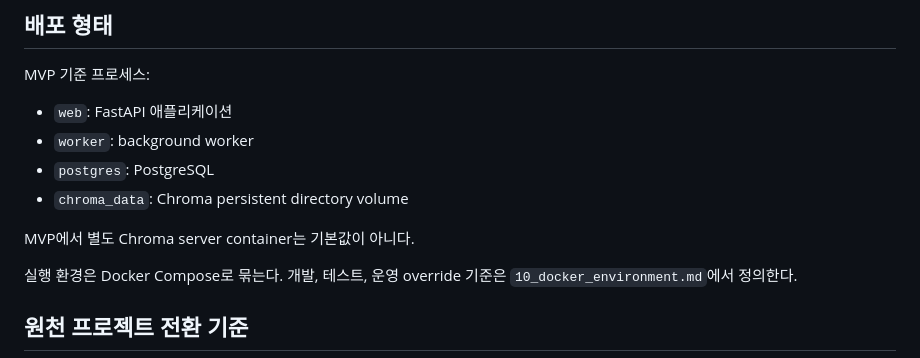
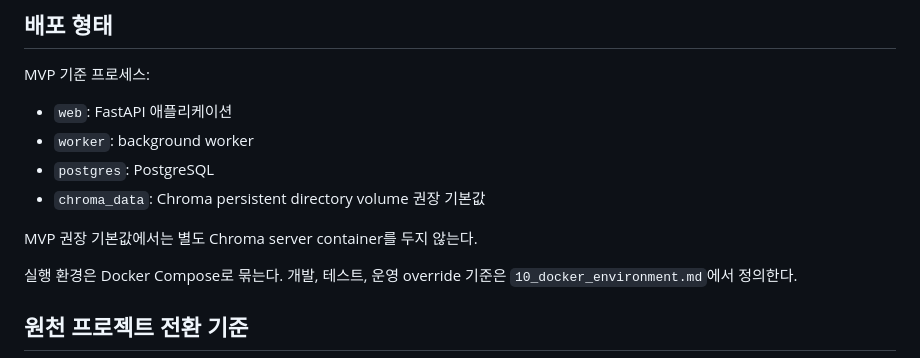
Before and after one commit to JaehnK/Hate-Speech-RAG-Service, a Markdown page: docs/02_hld.md, the part around one of its changes. Rendered like a GitHub page.

Commit message:
docs: clarify chroma hld default

```diff
--- a/docs/02_hld.md
+++ b/docs/02_hld.md
@@ -354,9 +354,9 @@ MVP 기준 프로세스:
 - `web`: FastAPI 애플리케이션
 - `worker`: background worker
 - `postgres`: PostgreSQL
-- `chroma_data`: Chroma persistent directory volume
+- `chroma_data`: Chroma persistent directory volume 권장 기본값
 
-MVP에서 별도 Chroma server container는 기본값이 아니다.
+MVP 권장 기본값에서는 별도 Chroma server container를 두지 않는다.
 
 실행 환경은 Docker Compose로 묶는다. 개발, 테스트, 운영 override 기준은 `10_docker_environment.md`에서 정의한다.
 
```
Also changed, not shown: other parts of docs/02_hld.md (+2 -2 lines).
